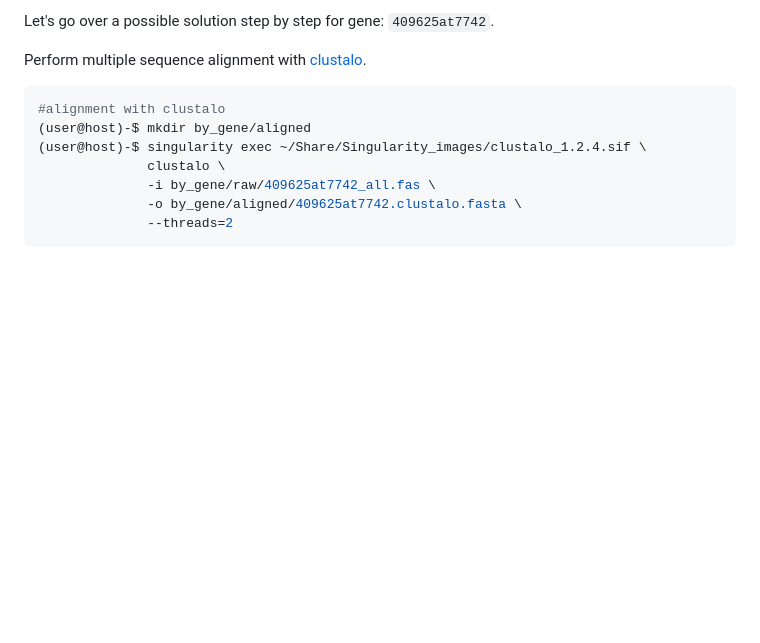
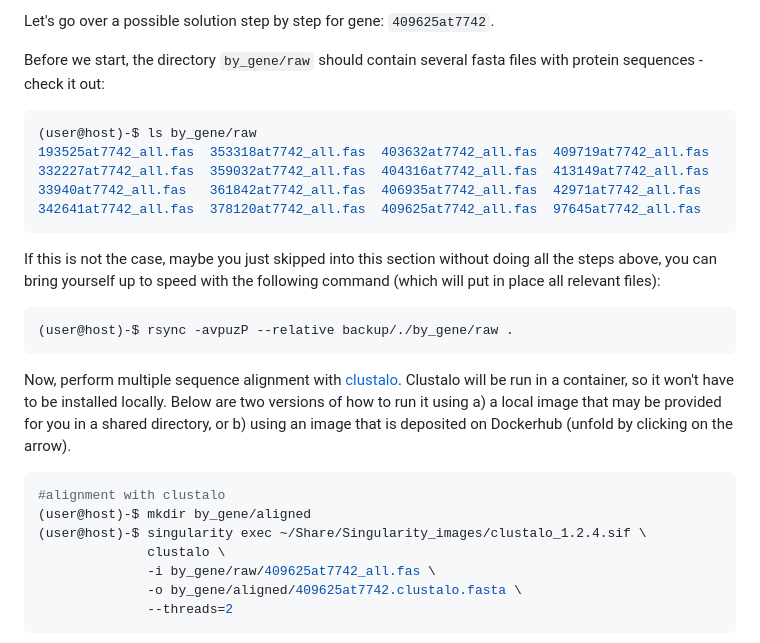
Before and after one commit to chrishah/phylogenomics_intro_vertebrata, a Markdown page: README.md, the part around the change. Drawn GitHub-style; blank space fills up the shorter version.

Commit message:
update and add checkpoint

````diff
--- a/README.md
+++ b/README.md
@@ -239,7 +239,21 @@ For each of the BUSCOs that passed we want to:
 
 Let's go over a possible solution step by step for gene: `409625at7742`.
 
-Perform multiple sequence alignment with [clustalo](http://www.clustal.org/omega/).
+Before we start, the directory `by_gene/raw` should contain several fasta files with protein sequences - check it out:
+```bash
+(user@host)-$ ls by_gene/raw
+193525at7742_all.fas  353318at7742_all.fas  403632at7742_all.fas  409719at7742_all.fas
+332227at7742_all.fas  359032at7742_all.fas  404316at7742_all.fas  413149at7742_all.fas
+33940at7742_all.fas   361842at7742_all.fas  406935at7742_all.fas  42971at7742_all.fas
+342641at7742_all.fas  378120at7742_all.fas  409625at7742_all.fas  97645at7742_all.fas
+```
+
+If this is not the case, maybe you just skipped into this section without doing all the steps above, you can bring yourself up to speed with the following command (which will put in place all relevant files):
+```bash
+(user@host)-$ rsync -avpuzP --relative backup/./by_gene/raw .
+```
+
+Now, perform multiple sequence alignment with [clustalo](http://www.clustal.org/omega/). Clustalo will be run in a container, so it won't have to be installed locally. Below are two versions of how to run it using a) a local image that may be provided for you in a shared directory, or b) using an image that is deposited on Dockerhub (unfold by clicking on the arrow).
 ```bash
 #alignment with clustalo
 (user@host)-$ mkdir by_gene/aligned
````
